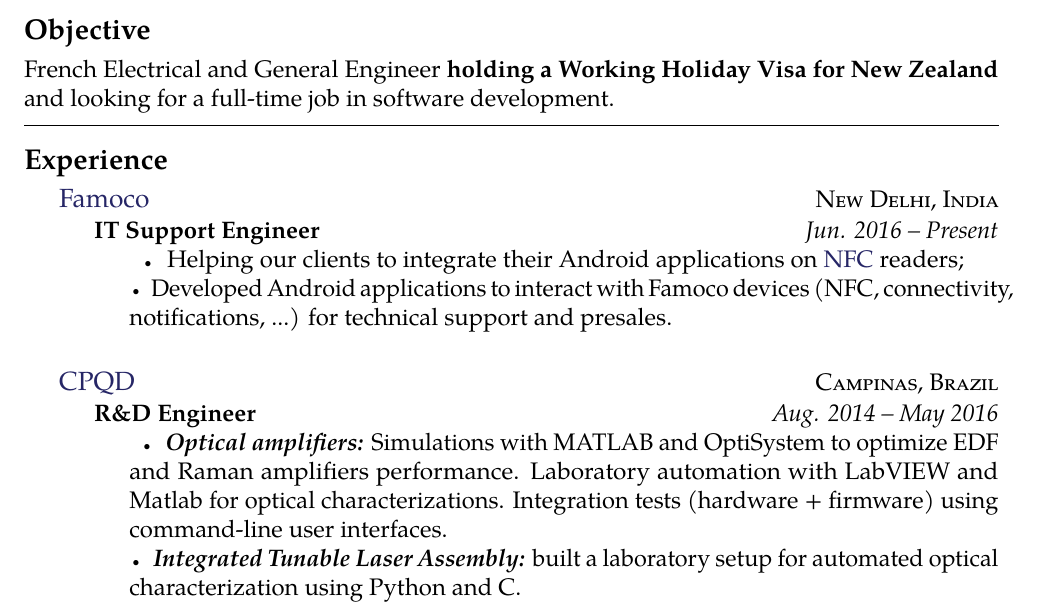
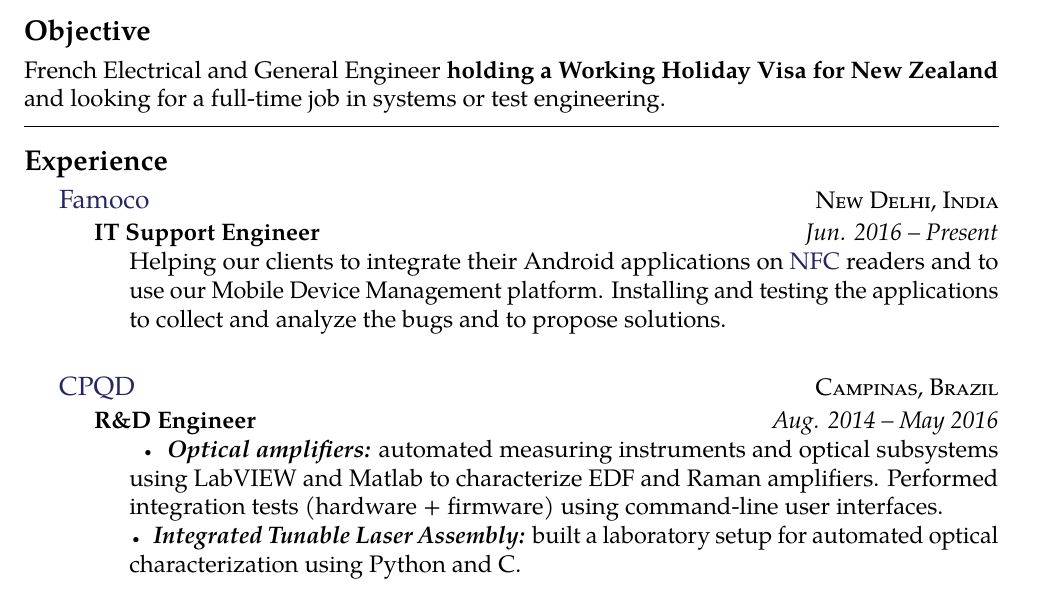
Before and after one commit to bsarti/Resume, a LaTeX CV (Benjamin_Sarti_CV.tex): part of page 1 of 2, cut so that both start at the same text. Compiled offline with pdfLaTeX.

Commit message:
adding systems test

```diff
--- a/Benjamin_Sarti_CV.tex
+++ b/Benjamin_Sarti_CV.tex
@@ -54,7 +54,7 @@
 
 %\vspace{-1.3em} % Reduce whitespace after the Summary heading and the two-column content
 
-French Electrical and General Engineer \textbf{holding a Working Holiday Visa for New Zealand} and looking for a full-time job in software development.
+French Electrical and General Engineer \textbf{holding a Working Holiday Visa for New Zealand} and looking for a full-time job in systems or test engineering.
 %\begin{multicols}{2}  % Start a two-column layout
 %\noindent \textit{A summary of your interests, achievements, history, topic of study or any other short summary of your professional life.}\\\\
 %Lorem ipsum dolor sit amet, consectetur adipiscing elit. Nunc iaculis scelerisque vestibulum. Sed ut sapien et dui mollis condimentum. Phasellus enim lectus, dignissim vitae velit sit amet, porttitor tincidunt lectus. Vivamus adipiscing volutpat lacinia. Sed dui ipsum, iaculis id facilisis sed, dapibus quis lacus. Quisque blandit hendrerit malesuada. Nunc sollicitudin nisl nunc, vitae luctus leo tincidunt vel.
@@ -77,8 +77,7 @@
 \headedsubsection % Job title entry for the current employer
 {IT Support Engineer}
 {Jun. 2016 -- Present}
-{\bodytext{\bull Helping our clients to integrate their Android applications on \href{https://en.wikipedia.org/wiki/Near_field_communication}{NFC} readers; \\
-\bull Developed Android applications to interact with Famoco devices (NFC, connectivity, notifications, ...) for technical support and presales.\\
+{\bodytext{Helping our clients to integrate their Android applications on \href{https://en.wikipedia.org/wiki/Near_field_communication}{NFC} readers and to use our Mobile Device Management platform. Installing and testing the applications to collect and analyze the bugs and to propose solutions. \\
 }}
 }
 
@@ -89,7 +88,7 @@
 \headedsubsection % Job title entry for the current employer
 {R\&D Engineer}
 {Aug. 2014 -- May 2016}
-{\bodytext{\bull \textbf{\emph{Optical amplifiers:}} Simulations with MATLAB and OptiSystem to optimize EDF and Raman amplifiers performance. Laboratory automation with LabVIEW and Matlab for optical characterizations. Integration tests (hardware + firmware) using command-line user interfaces. \\
+{\bodytext{\bull \textbf{\emph{Optical amplifiers:}} automated measuring instruments and optical subsystems using LabVIEW and Matlab to characterize EDF and Raman amplifiers. Performed integration tests (hardware + firmware) using command-line user interfaces. \\
 \bull \textbf{\emph{Integrated Tunable Laser Assembly:}} built a laboratory setup for automated optical characterization using Python and C.\\
 \bull \textbf{\emph{Packaging for integrated photonics:}} automated step motors using Python for free space alignment of polarization multiplexers.
 }}
```
Also changed, not shown: Benjamin_Sarti_CV.pdf, 2 other files.
